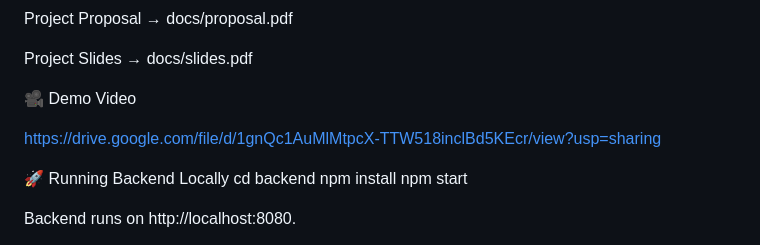
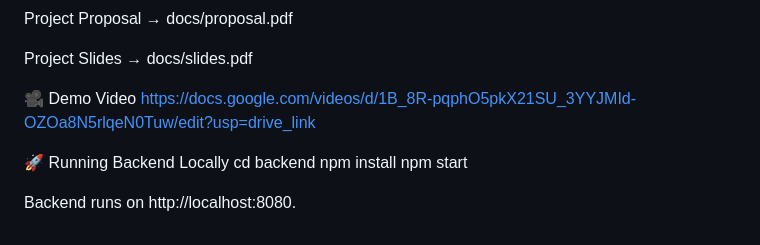
Before and after one commit to mwathikiN/safebiteAI, a Markdown page: README.md, the part around the change. Drawn GitHub-style.

Commit message:
Change demo video link to Google Docs
Updated demo video link in README.

```diff
--- a/README.md
+++ b/README.md
@@ -58,8 +58,7 @@ Project Proposal → docs/proposal.pdf
 Project Slides → docs/slides.pdf
 
 🎥 Demo Video
-
-https://drive.google.com/file/d/1gnQc1AuMlMtpcX-TTW518inclBd5KEcr/view?usp=sharing
+https://docs.google.com/videos/d/1B_8R-pqphO5pkX21SU_3YYJMId-OZOa8N5rlqeN0Tuw/edit?usp=drive_link
 
 🚀 Running Backend Locally
 cd backend
```
